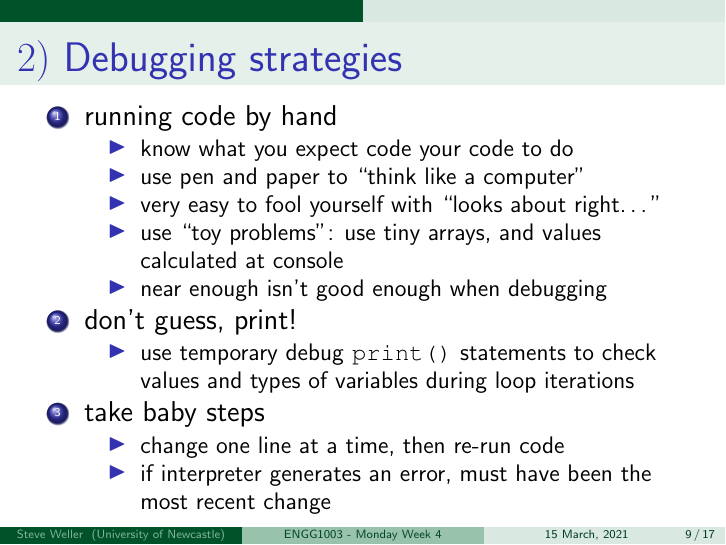
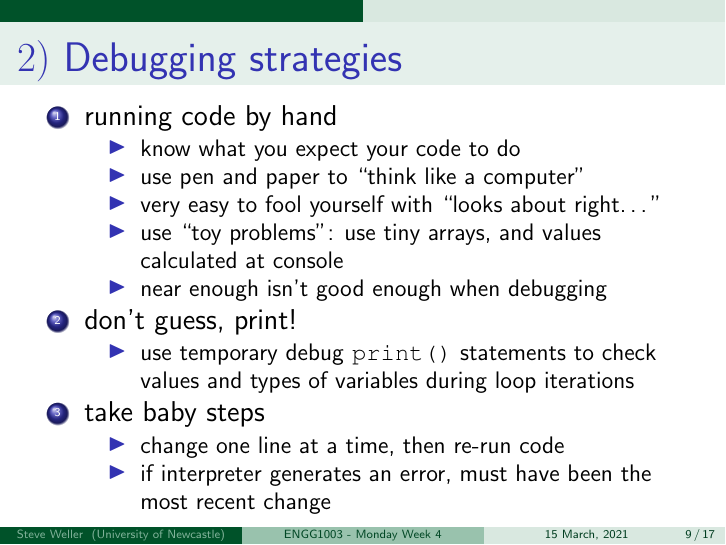
Before and after one commit to bschulznewy/engg1003, LaTeX slides (Lectures/LectureMonWk4.tex): page 9 of 17. Compiled offline with pdfLaTeX.

Commit message:
Monday week 4 lecture, fixed typos

```diff
--- a/Lectures/LectureMonWk4.tex
+++ b/Lectures/LectureMonWk4.tex
@@ -263,7 +263,7 @@ Strategy is to examine successive pairs of heights:
 \begin{enumerate}
 	\item running code by hand
 	\begin{itemize}
-		\item know what you expect code your code to do
+		\item know what you expect your code to do
 		\item use pen and paper to ``think like a computer''
 		\item very easy to fool yourself with ``looks about right\ldots''
 		\item use ``toy problems'': use tiny arrays, and values calculated at console
```
Also changed, not shown: Lectures/LectureMonWk4.pdf, Lectures/LectureMonWk4.tex (2 more changed lines), 1 other file.
